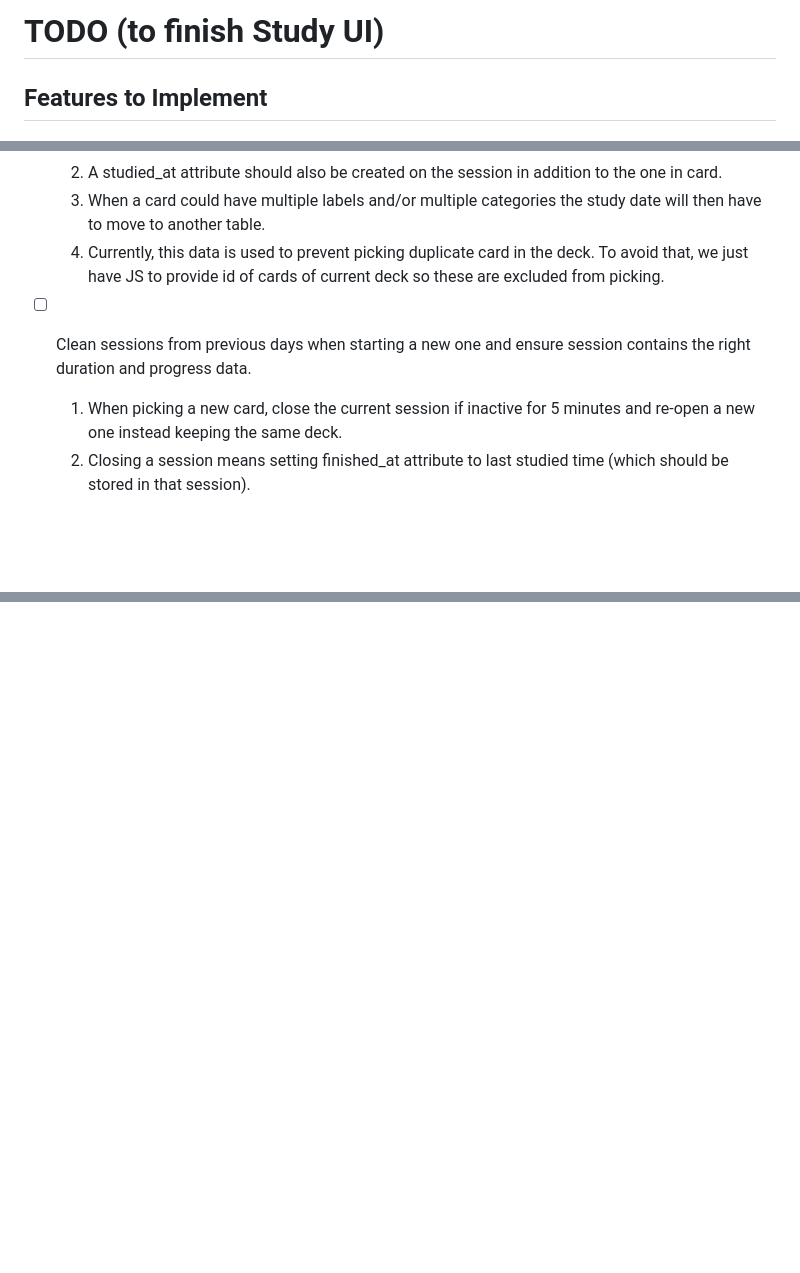
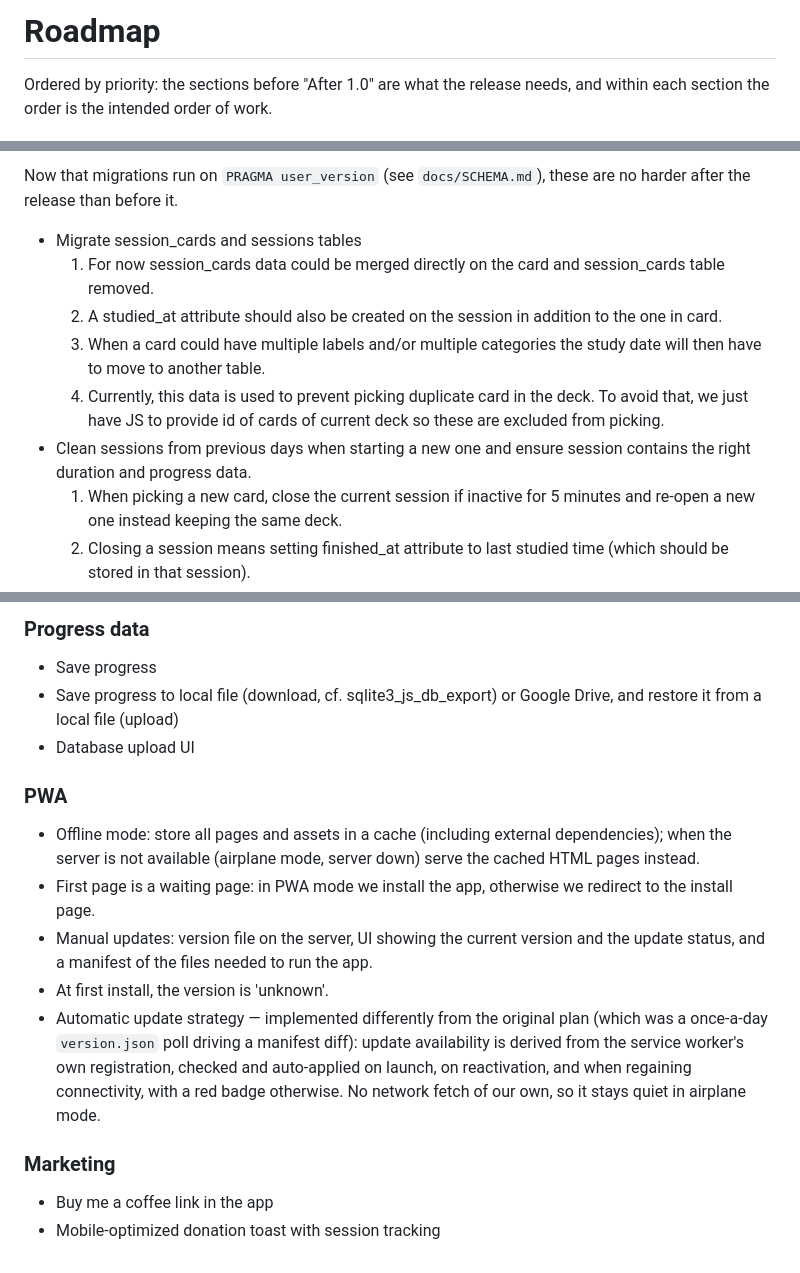
Before and after one commit to ybart/srs-flashcards, a Markdown page: docs/ROADMAP.md, 3 parts joined by grey strips. Rendered like a GitHub page; blank space fills up the shorter version.

```diff
--- a/docs/ROADMAP.md
+++ b/docs/ROADMAP.md
@@ -1,4 +1,5 @@
-# TODO (to finish Study UI)
+# Roadmap
 
-## Features to Implement
+Ordered by priority: the sections before "After 1.0" are what the release needs,
+and within each section the order is the intended order of work.
 
@@ -97,13 +95,19 @@
+Now that migrations run on `PRAGMA user_version` (see `docs/SCHEMA.md`), these
+are no harder after the release than before it.
+
+- Migrate session_cards and sessions tables
+  1. For now session_cards data could be merged directly on the card and
+     session_cards table removed.
   2. A studied_at attribute should also be created on the session in addition
      to the one in card.
   3. When a card could have multiple labels and/or multiple categories the
      study date will then have to move to another table.
   4. Currently, this data is used to prevent picking duplicate card in the deck.
-     To avoid that, we just have JS to provide id of cards of current deck so these are
-     excluded from picking.
-- [ ] Clean sessions from previous days when starting a new one and ensure
+     To avoid that, we just have JS to provide id of cards of current deck so
+     these are excluded from picking.
+- Clean sessions from previous days when starting a new one and ensure
   session contains the right duration and progress data.
-  1. When picking a new card, close the current session if inactive for 5 minutes
-     and re-open a new one instead keeping the same deck.
+  1. When picking a new card, close the current session if inactive for 5
+     minutes and re-open a new one instead keeping the same deck.
   2. Closing a session means setting finished_at attribute to last studied time
      (which should be stored in that session).
@@ -145,0 +177,28 @@
+### Progress data
+
+- Save progress
+- Save progress to local file (download, cf. sqlite3_js_db_export) or Google
+  Drive, and restore it from a local file (upload)
+- Database upload UI
+
+### PWA
+
+- Offline mode: store all pages and assets in a cache (including external
+  dependencies); when the server is not available (airplane mode, server down)
+  serve the cached HTML pages instead.
+- First page is a waiting page: in PWA mode we install the app, otherwise we
+  redirect to the install page.
+- Manual updates: version file on the server, UI showing the current version and
+  the update status, and a manifest of the files needed to run the app.
+- At first install, the version is 'unknown'.
+- Automatic update strategy — implemented differently from the original plan
+  (which was a once-a-day `version.json` poll driving a manifest diff): update
+  availability is derived from the service worker's own registration, checked
+  and auto-applied on launch, on reactivation, and when regaining connectivity,
+  with a red badge otherwise. No network fetch of our own, so it stays quiet in
+  airplane mode.
+
+### Marketing
+
+- Buy me a coffee link in the app
+- Mobile-optimized donation toast with session tracking
```
Also changed, not shown: other parts of docs/ROADMAP.md (+148 -124 lines).
